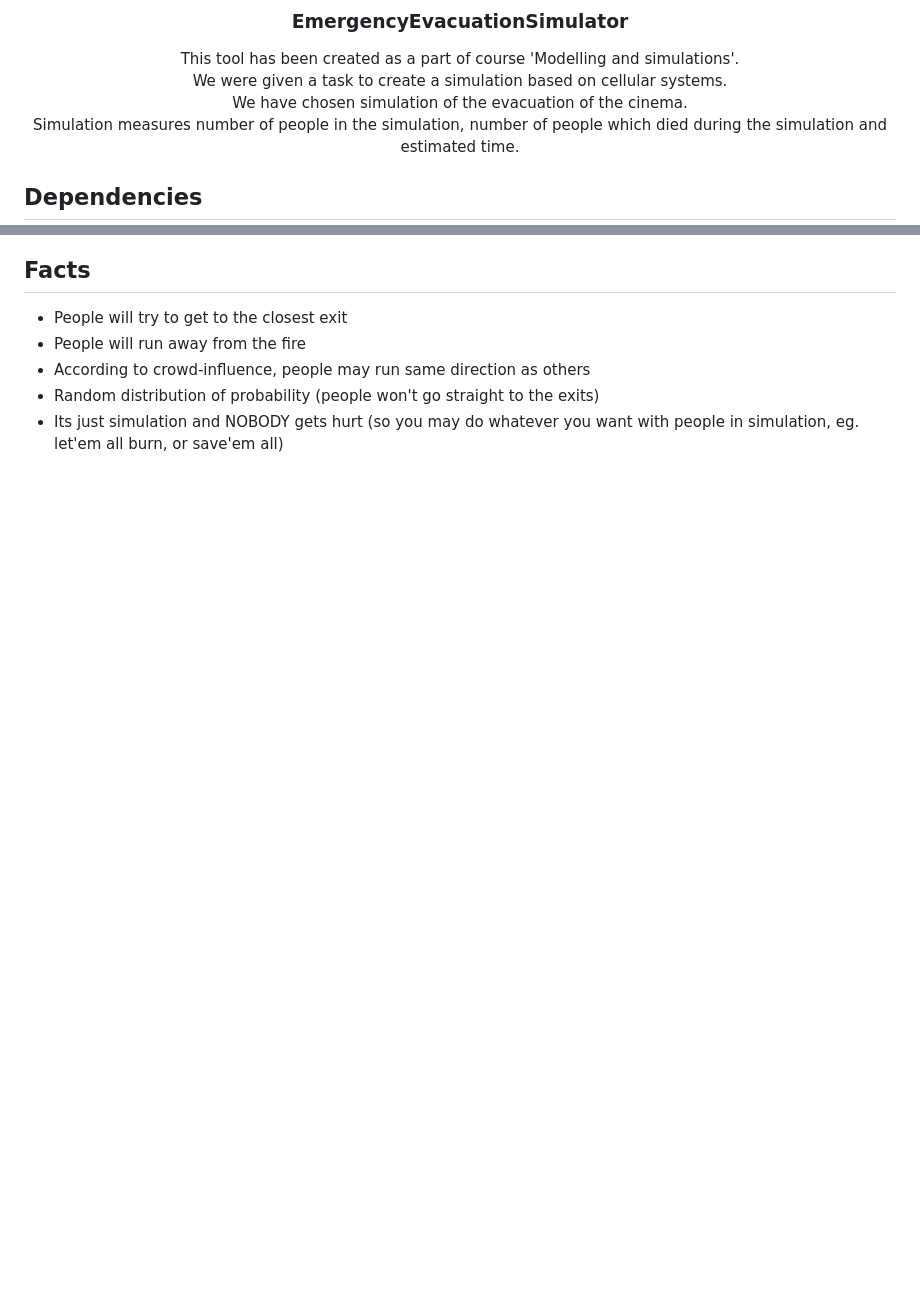
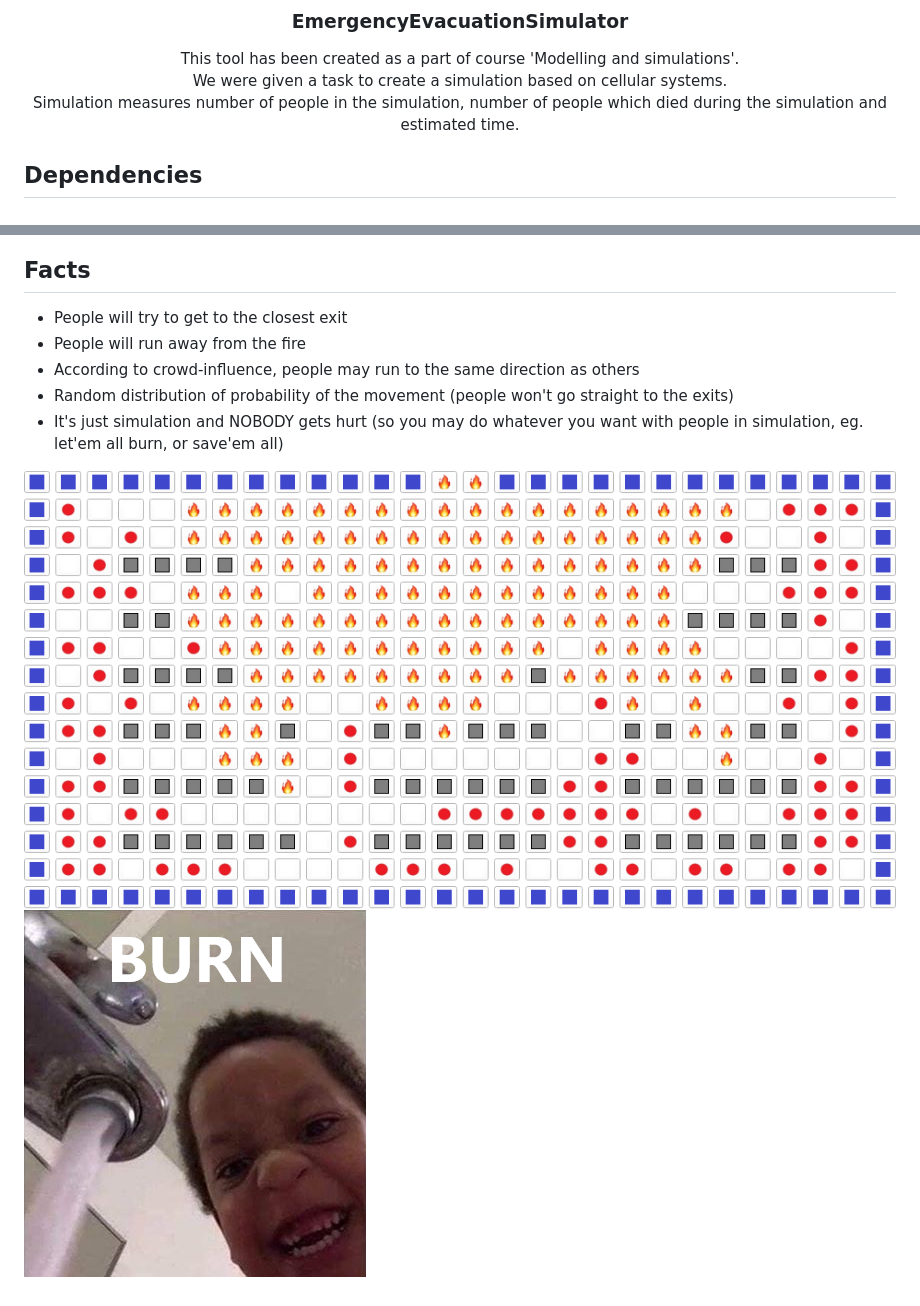
Before and after one commit to kocica/EvacuationSimulator, a Markdown page: README.md, 2 parts joined by grey strips. Rendered like a GitHub page; pictures changed too: img/example4.png (added); blank space fills up the shorter version.

Commit message:
Update readme; new images

```diff
--- a/README.md
+++ b/README.md
@@ -4,8 +4,6 @@
 	This tool has been created as a part of course 'Modelling and simulations'.
 	<br>
 	We were given a task to create a simulation based on cellular systems.
-	<br>
-	We have chosen simulation of the evacuation of the cinema.
 	<br>
 	Simulation measures number of people in the simulation, number of people which died during the simulation and estimated time.
 </p>
@@ -43,6 +41,10 @@
 
  - People will try to get to the closest exit
  - People will run away from the fire
- - According to crowd-influence, people may run same direction as others
- - Random distribution of probability (people won't go straight to the exits)
- - Its just simulation and NOBODY gets hurt (so you may do whatever you want with people in simulation, eg. let'em all burn, or save'em all)
+ - According to crowd-influence, people may run to the same direction as others
+ - Random distribution of probability of the movement (people won't go straight to the exits)
+ - It's just simulation and NOBODY gets hurt (so you may do whatever you want with people in simulation, eg. let'em all burn, or save'em all)
+
+![alt text](img/example4.png "")
+<br>
+![alt text](img/example5.png "")
```
Also changed, not shown: other parts of README.md (+1 -1 lines), img/example5.png (renamed from img/boi.png).
